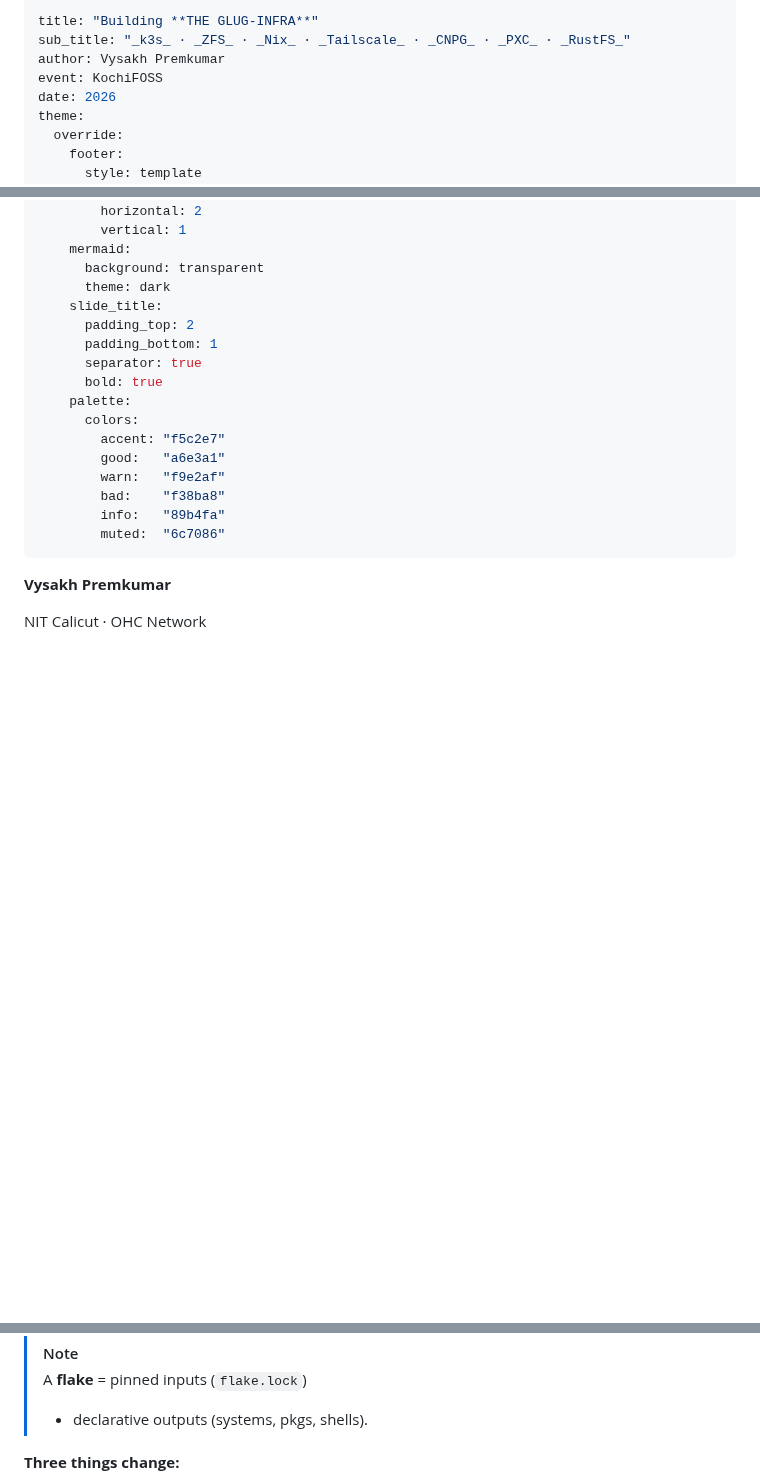
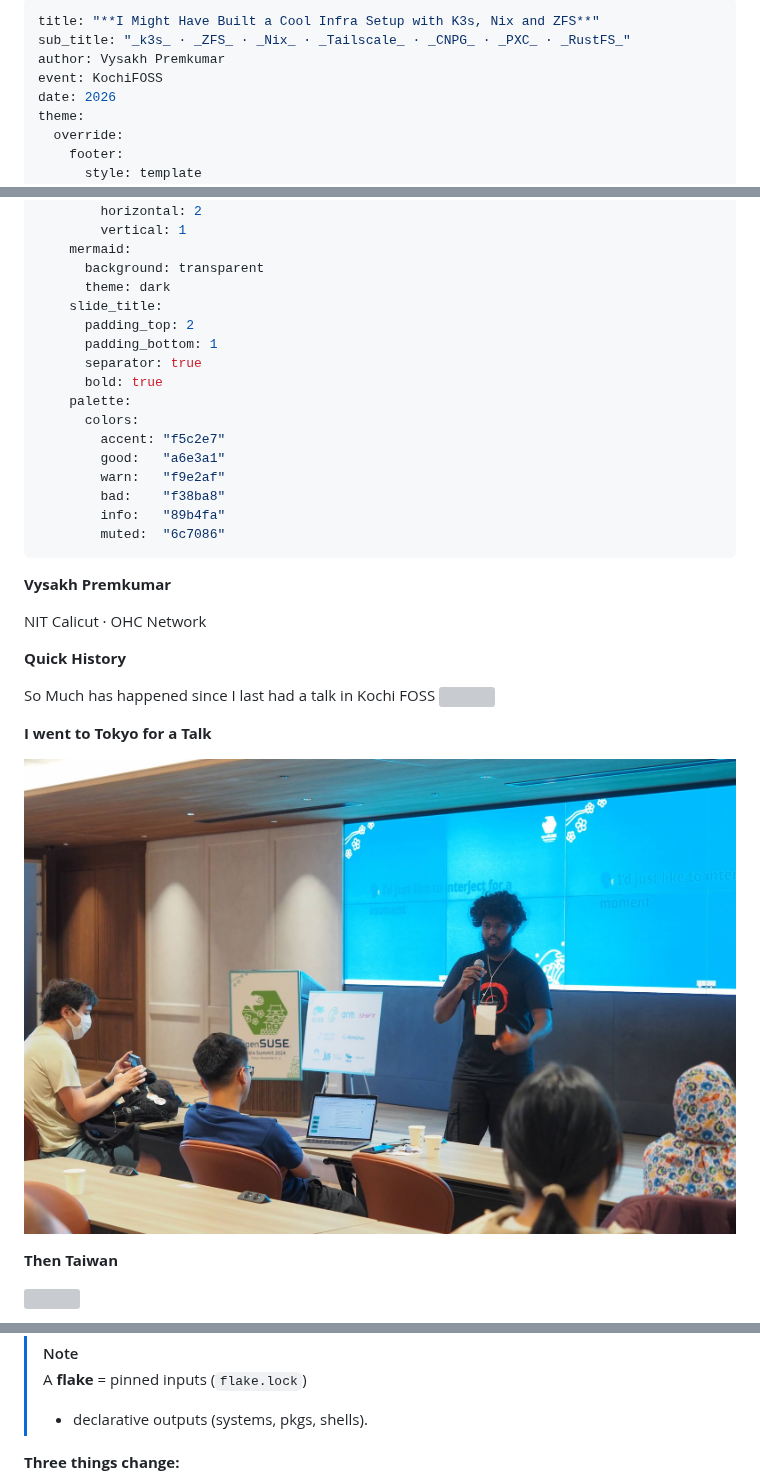
Before and after one commit to tellmeY18/retire.nix, a Markdown page: KochiFoss/Slides.md, 3 parts joined by grey strips. Rendered like a GitHub page; pictures changed too: KochiFoss/Images/tokyo.jpg (added); blank space fills up the shorter version; grey boxes are pictures that could not be loaded.

```diff
--- a/KochiFoss/Slides.md
+++ b/KochiFoss/Slides.md
@@ -1,5 +1,5 @@
 ---
-title: "Building **THE GLUG-INFRA**"
+title: "**I Might Have Built a Cool Infra Setup with K3s, Nix and ZFS**"
 sub_title: "_k3s_ · _ZFS_ · _Nix_ · _Tailscale_ · _CNPG_ · _PXC_ · _RustFS_"
 author: Vysakh Premkumar
 event: KochiFOSS
@@ -46,3 +46,17 @@ NIT Calicut · OHC Network
 
 
 <!-- end_slide -->
+**Quick History**
+
+So Much has happened since I last had a talk in Kochi FOSS
+![](Images/1.png)
+<!-- end_slide -->
+**I went to Tokyo for a Talk**
+
+![](Images/tokyo.jpg)
+<!-- end_slide -->
+
+**Then Taiwan**
+
+![](Images/taiwan.jpg)
+
@@ -124,9 +166,6 @@ WHY A FLAKE?
 > + declarative outputs (systems, pkgs, shells).
 
 <!-- pause -->
-<!-- speaker_note: |
-show sudo apt update && Upgrade
-<!-- new_line -->
 
 **Three things change:**
 
```
Also changed, not shown: other parts of KochiFoss/Slides.md (+199 -81 lines), 7 other files.
